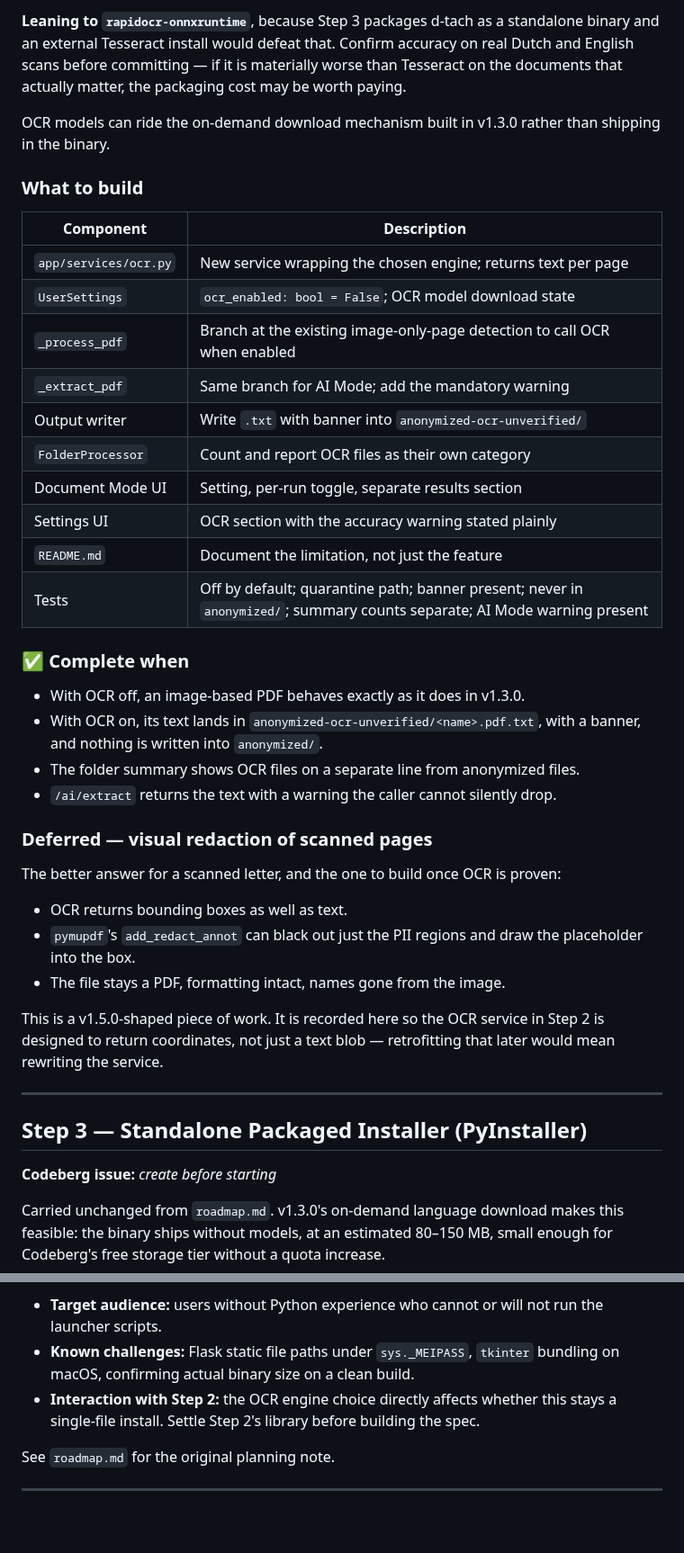
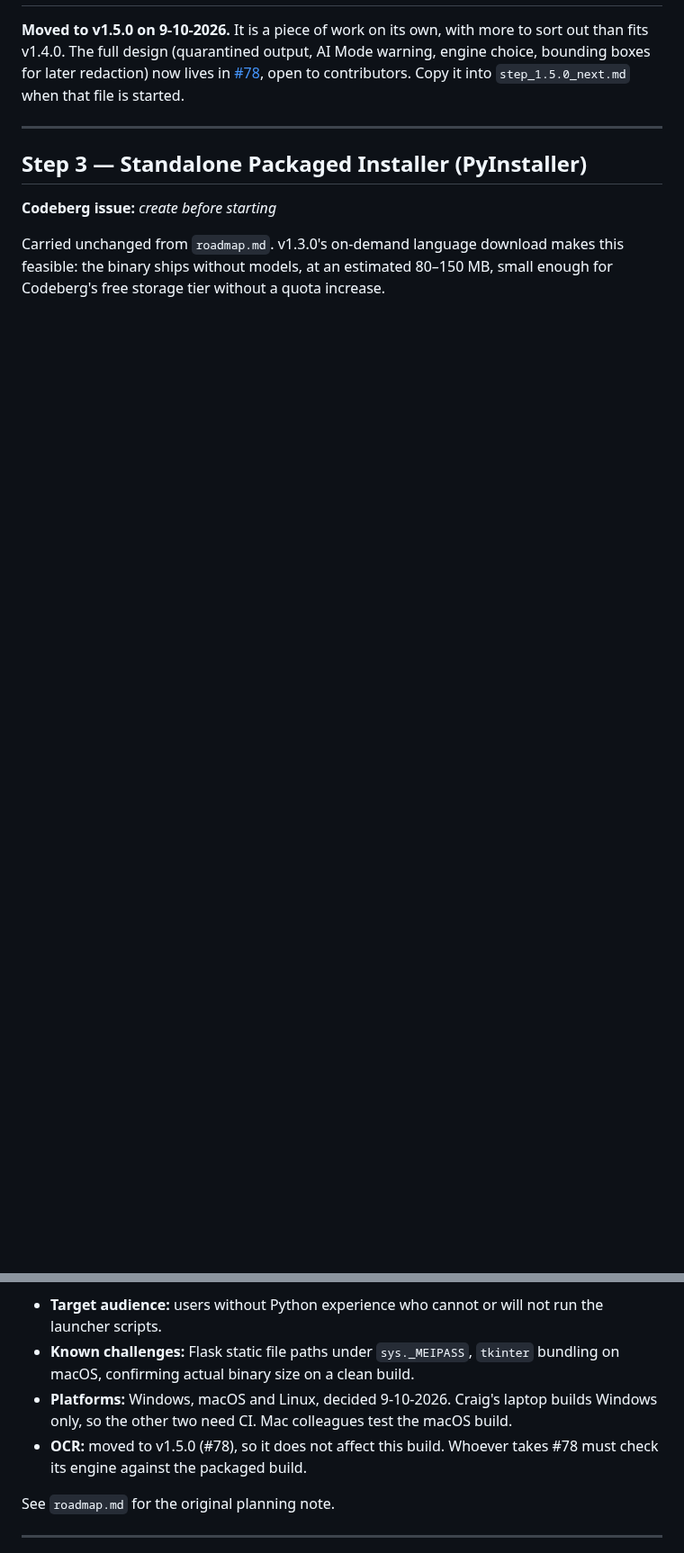
Before and after one commit to d-ranged/d-tach, a Markdown page: docs/step_1.4.0_next.md, 2 parts joined by grey strips. Shown at 90% size. Rendered like a GitHub page; blank space fills up the shorter version.

Commit message:
Plan v1.4.0: Step 0 fixes, Step 1 issue, OCR moved to v1.5.0
Co-authors: d-craig and claude

```diff
--- a/docs/step_1.4.0_next.md
+++ b/docs/step_1.4.0_next.md
@@ -194,46 +168,8 @@ mistake for a finished anonymized document.
-**Leaning to `rapidocr-onnxruntime`**, because Step 3 packages d-tach as a standalone
-binary and an external Tesseract install would defeat that. Confirm accuracy on real
-Dutch and English scans before committing — if it is materially worse than Tesseract on
-the documents that actually matter, the packaging cost may be worth paying.
-
-OCR models can ride the on-demand download mechanism built in v1.3.0 rather than
-shipping in the binary.
-
-### What to build
-
-| Component | Description |
-|---|---|
-| `app/services/ocr.py` | New service wrapping the chosen engine; returns text per page |
-| `UserSettings` | `ocr_enabled: bool = False`; OCR model download state |
-| `_process_pdf` | Branch at the existing image-only-page detection to call OCR when enabled |
-| `_extract_pdf` | Same branch for AI Mode; add the mandatory warning |
-| Output writer | Write `.txt` with banner into `anonymized-ocr-unverified/` |
-| `FolderProcessor` | Count and report OCR files as their own category |
-| Document Mode UI | Setting, per-run toggle, separate results section |
-| Settings UI | OCR section with the accuracy warning stated plainly |
-| `README.md` | Document the limitation, not just the feature |
-| Tests | Off by default; quarantine path; banner present; never in `anonymized/`; summary counts separate; AI Mode warning present |
-
-### ✅ Complete when
-
-- With OCR off, an image-based PDF behaves exactly as it does in v1.3.0.
-- With OCR on, its text lands in `anonymized-ocr-unverified/<name>.pdf.txt`, with a
-  banner, and nothing is written into `anonymized/`.
-- The folder summary shows OCR files on a separate line from anonymized files.
-- `/ai/extract` returns the text with a warning the caller cannot silently drop.
-
-### Deferred — visual redaction of scanned pages
-
-The better answer for a scanned letter, and the one to build once OCR is proven:
-
-- OCR returns bounding boxes as well as text.
-- `pymupdf`'s `add_redact_annot` can black out just the PII regions and draw the
-  placeholder into the box.
-- The file stays a PDF, formatting intact, names gone from the image.
-
-This is a v1.5.0-shaped piece of work. It is recorded here so the OCR service in Step 2
-is designed to return coordinates, not just a text blob — retrofitting that later would
-mean rewriting the service.
+**Moved to v1.5.0 on 9-10-2026.** It is a piece of work on its own, with more to sort out
+than fits v1.4.0. The full design (quarantined output, AI Mode warning, engine choice,
+bounding boxes for later redaction) now lives in
+[#78](https://codeberg.org/d-ranged/d-tach/issues/78), open to contributors. Copy it into
+`step_1.5.0_next.md` when that file is started.
 
 ---
 
@@ -249,8 +185,10 @@ Codeberg's free storage tier without a quota increase.
   launcher scripts.
 - **Known challenges:** Flask static file paths under `sys._MEIPASS`, `tkinter`
   bundling on macOS, confirming actual binary size on a clean build.
-- **Interaction with Step 2:** the OCR engine choice directly affects whether this
-  stays a single-file install. Settle Step 2's library before building the spec.
+- **Platforms:** Windows, macOS and Linux, decided 9-10-2026. Craig's laptop builds
+  Windows only, so the other two need CI. Mac colleagues test the macOS build.
+- **OCR:** moved to v1.5.0 (#78), so it does not affect this build. Whoever takes #78
+  must check its engine against the packaged build.
 
 See `roadmap.md` for the original planning note.
 
```
Also changed, not shown: other parts of docs/step_1.4.0_next.md (+47 -73 lines).
